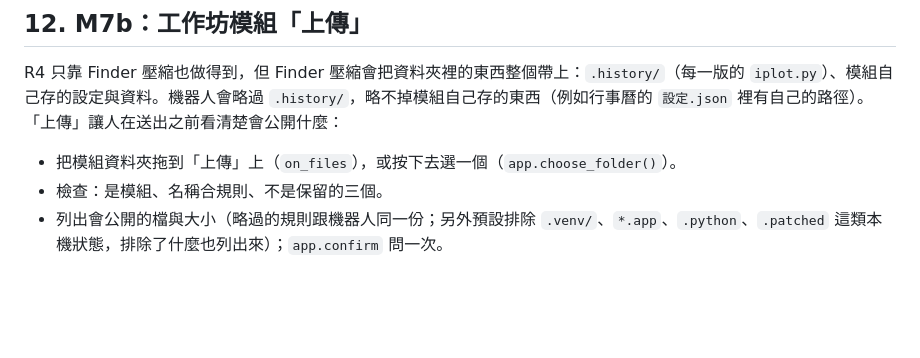
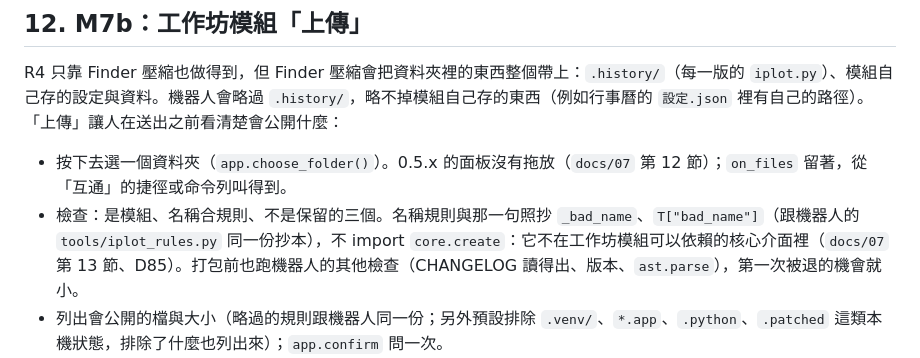
Before and after one commit to william10310406/iplot, a Markdown page: docs/plans/2026-10-19-M7-開放上傳-設計.md, the part around the change. Drawn GitHub-style; blank space fills up the shorter version.

Commit message:
docs: M7 設計——M7b 不靠拖放；名稱規則照抄、不 import core.create（反查 M23）
Co-Authored-By: Claude Opus 5.5 <noreply@anthropic.com>

```diff
--- a/docs/plans/2026-10-19-M7-開放上傳-設計.md
+++ b/docs/plans/2026-10-19-M7-開放上傳-設計.md
@@ -356,8 +356,8 @@ jobs:
 
 R4 只靠 Finder 壓縮也做得到，但 Finder 壓縮會把資料夾裡的東西整個帶上：`.history/`（每一版的 `iplot.py`）、模組自己存的設定與資料。機器人會略過 `.history/`，略不掉模組自己存的東西（例如行事曆的 `設定.json` 裡有自己的路徑）。「上傳」讓人在送出之前看清楚會公開什麼：
 
-- 把模組資料夾拖到「上傳」上（`on_files`），或按下去選一個（`app.choose_folder()`）。
-- 檢查：是模組、名稱合規則、不是保留的三個。
+- 按下去選一個資料夾（`app.choose_folder()`）。0.5.x 的面板沒有拖放（`docs/07` 第 12 節）；`on_files` 留著，從「互通」的捷徑或命令列叫得到。
+- 檢查：是模組、名稱合規則、不是保留的三個。名稱規則與那一句照抄 `_bad_name`、`T["bad_name"]`（跟機器人的 `tools/iplot_rules.py` 同一份抄本），不 import `core.create`：它不在工作坊模組可以依賴的核心介面裡（`docs/07` 第 13 節、D85）。打包前也跑機器人的其他檢查（CHANGELOG 讀得出、版本、`ast.parse`），第一次被退的機會就小。
 - 列出會公開的檔與大小（略過的規則跟機器人同一份；另外預設排除 `.venv/`、`*.app`、`.python`、`.patched` 這類本機狀態，排除了什麼也列出來）；`app.confirm` 問一次。
 - 打好 zip，放在 `modules/上傳/待上傳/<名稱>.zip`（打包自己時略過 `待上傳/`），`app.reveal` 在 Finder 指給你看，用標準庫 `webbrowser` 打開上傳表單；剩下的是把 zip 拖進去。
 - 不登入、不自己上傳。
```
